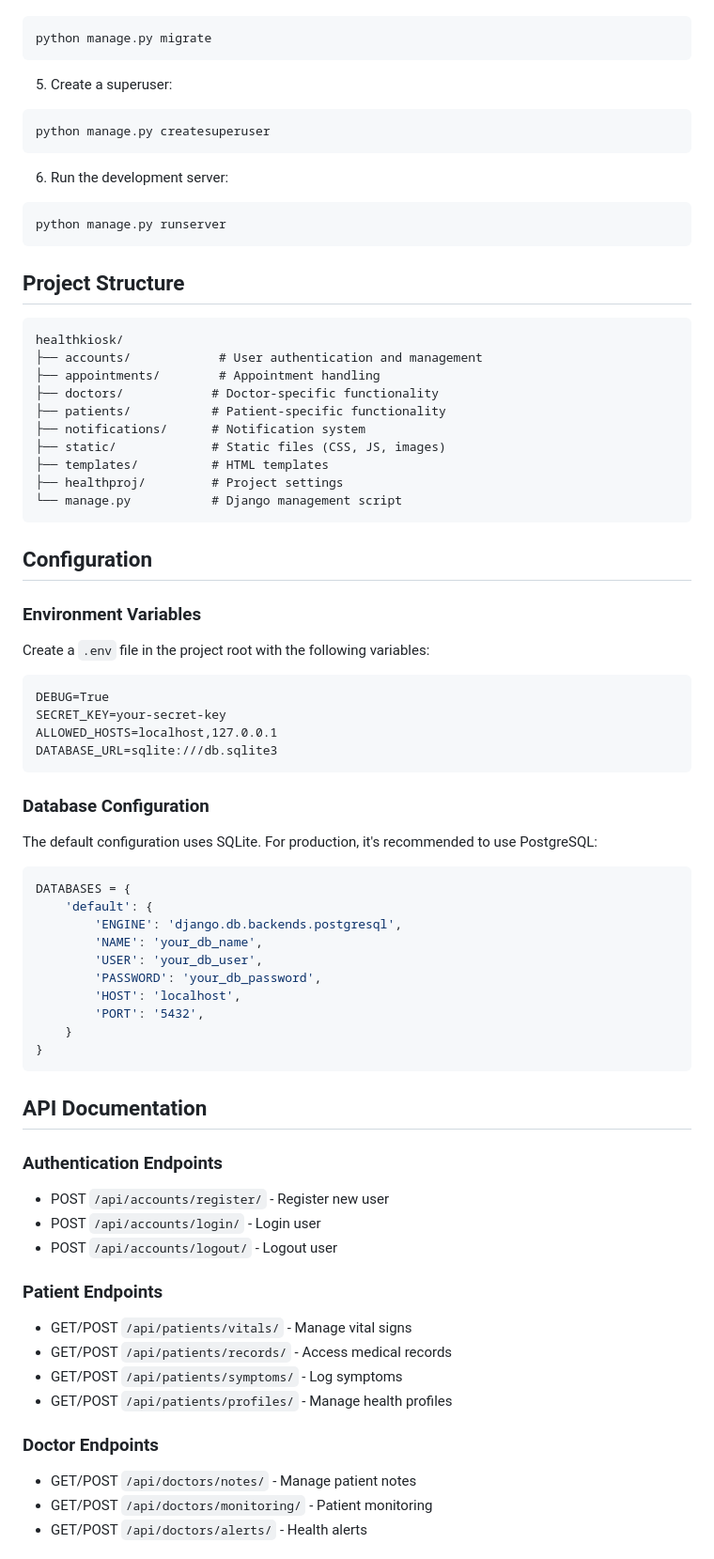
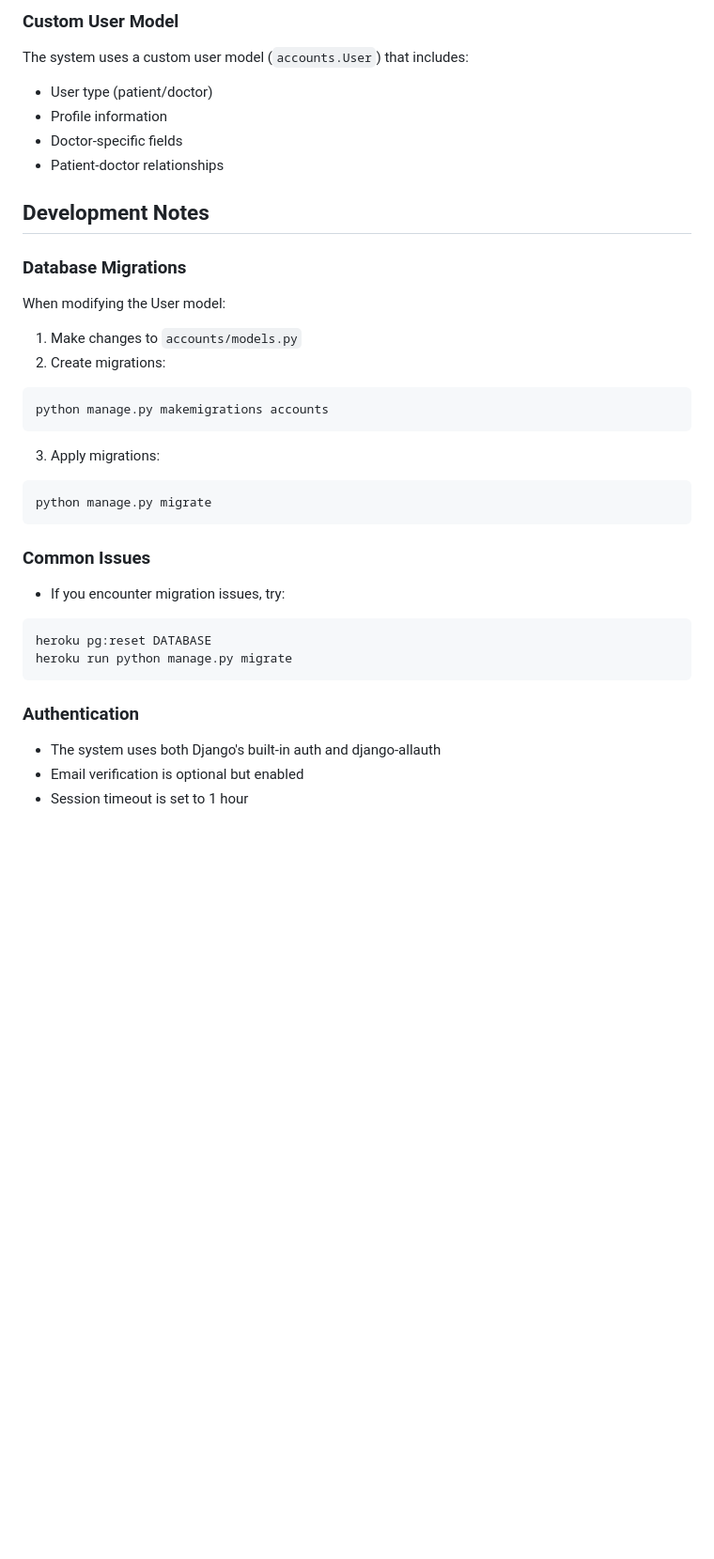
Before and after one commit to HealthKioskGH/healthproj, a Markdown page: README.md, the part around the change printed below. Shown: that part at 94% size. Rendered like a GitHub page; blank space fills up the shorter version.

````diff
--- a/README.md
+++ b/README.md
@@ -97,73 +87,33 @@ pip install -r requirements.txt
+### Custom User Model
+The system uses a custom user model (`accounts.User`) that includes:
+- User type (patient/doctor)
+- Profile information
+- Doctor-specific fields
+- Patient-doctor relationships
+
+## Development Notes
+
+### Database Migrations
+When modifying the User model:
+1. Make changes to `accounts/models.py`
+2. Create migrations:
+```bash
+python manage.py makemigrations accounts
+```
+3. Apply migrations:
 ```bash
 python manage.py migrate
 ```
 
-5. Create a superuser:
+### Common Issues
+- If you encounter migration issues, try:
 ```bash
-python manage.py createsuperuser
+heroku pg:reset DATABASE
+heroku run python manage.py migrate
 ```
 
-6. Run the development server:
-```bash
-python manage.py runserver
-```
+### Authentication
+- The system uses both Django's built-in auth and django-allauth
+- Email verification is optional but enabled
+- Session timeout is set to 1 hour
 
-## Project Structure
-```
-healthkiosk/
-├── accounts/            # User authentication and management
-├── appointments/        # Appointment handling
-├── doctors/            # Doctor-specific functionality
-├── patients/           # Patient-specific functionality
-├── notifications/      # Notification system
-├── static/             # Static files (CSS, JS, images)
-├── templates/          # HTML templates
-├── healthproj/         # Project settings
-└── manage.py           # Django management script
-```
-
-## Configuration
-
-### Environment Variables
-Create a `.env` file in the project root with the following variables:
-```
-DEBUG=True
-SECRET_KEY=your-secret-key
-ALLOWED_HOSTS=localhost,127.0.0.1
-DATABASE_URL=sqlite:///db.sqlite3
-```
-
-### Database Configuration
-The default configuration uses SQLite. For production, it's recommended to use PostgreSQL:
-
-```python
-DATABASES = {
-    'default': {
-        'ENGINE': 'django.db.backends.postgresql',
-        'NAME': 'your_db_name',
-        'USER': 'your_db_user',
-        'PASSWORD': 'your_db_password',
-        'HOST': 'localhost',
-        'PORT': '5432',
-    }
-}
-```
-
-## API Documentation
-
-### Authentication Endpoints
-- POST `/api/accounts/register/` - Register new user
-- POST `/api/accounts/login/` - Login user
-- POST `/api/accounts/logout/` - Logout user
-
-### Patient Endpoints
-- GET/POST `/api/patients/vitals/` - Manage vital signs
-- GET/POST `/api/patients/records/` - Access medical records
-- GET/POST `/api/patients/symptoms/` - Log symptoms
-- GET/POST `/api/patients/profiles/` - Manage health profiles
-
-### Doctor Endpoints
-- GET/POST `/api/doctors/notes/` - Manage patient notes
-- GET/POST `/api/doctors/monitoring/` - Patient monitoring
-- GET/POST `/api/doctors/alerts/` - Health alerts
-
````
Also changed, not shown: other parts of README.md (+86 -149 lines).
